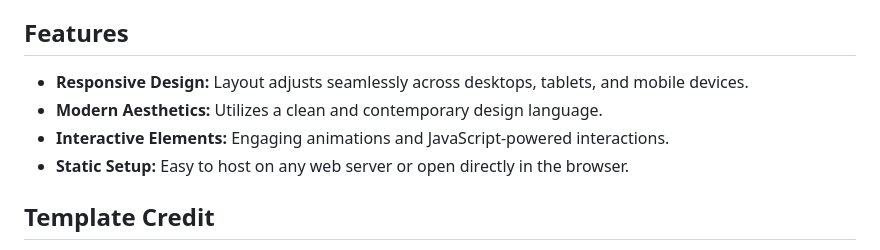
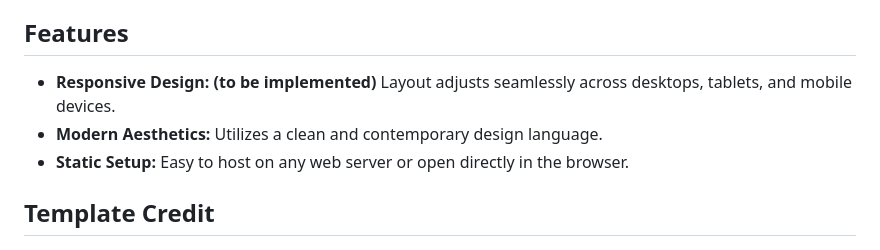
Before and after one commit to Delicadency/LaslesVPN-landing, a Markdown page: README.md, the part around the change. GitHub-like rendering.

```diff
--- a/README.md
+++ b/README.md
@@ -21,9 +21,8 @@ The LaslesVPN Landing Page is designed to provide an attractive and user-friendl
 
 ## Features
 
-- **Responsive Design:** Layout adjusts seamlessly across desktops, tablets, and mobile devices.
+- **Responsive Design: (to be implemented)** Layout adjusts seamlessly across desktops, tablets, and mobile devices.
 - **Modern Aesthetics:** Utilizes a clean and contemporary design language.
-- **Interactive Elements:** Engaging animations and JavaScript-powered interactions.
 - **Static Setup:** Easy to host on any web server or open directly in the browser.
 
 ## Template Credit
```
